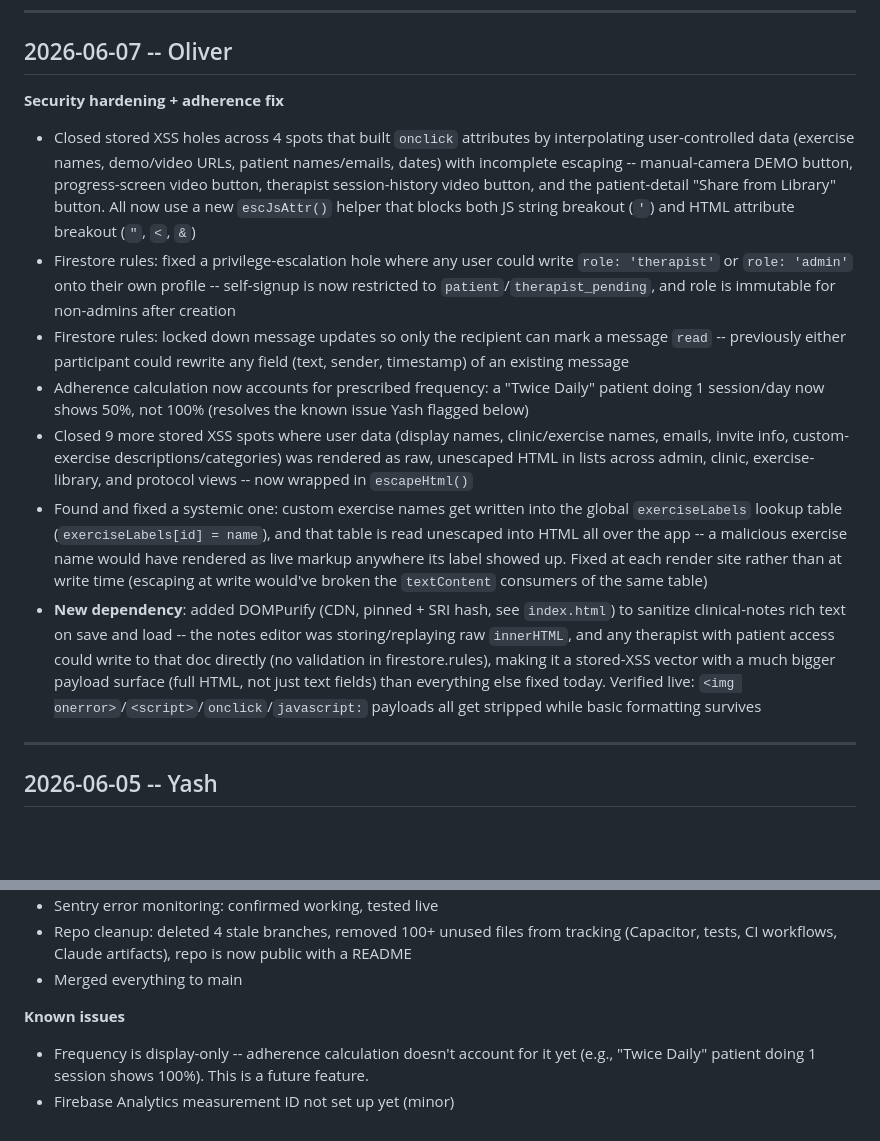
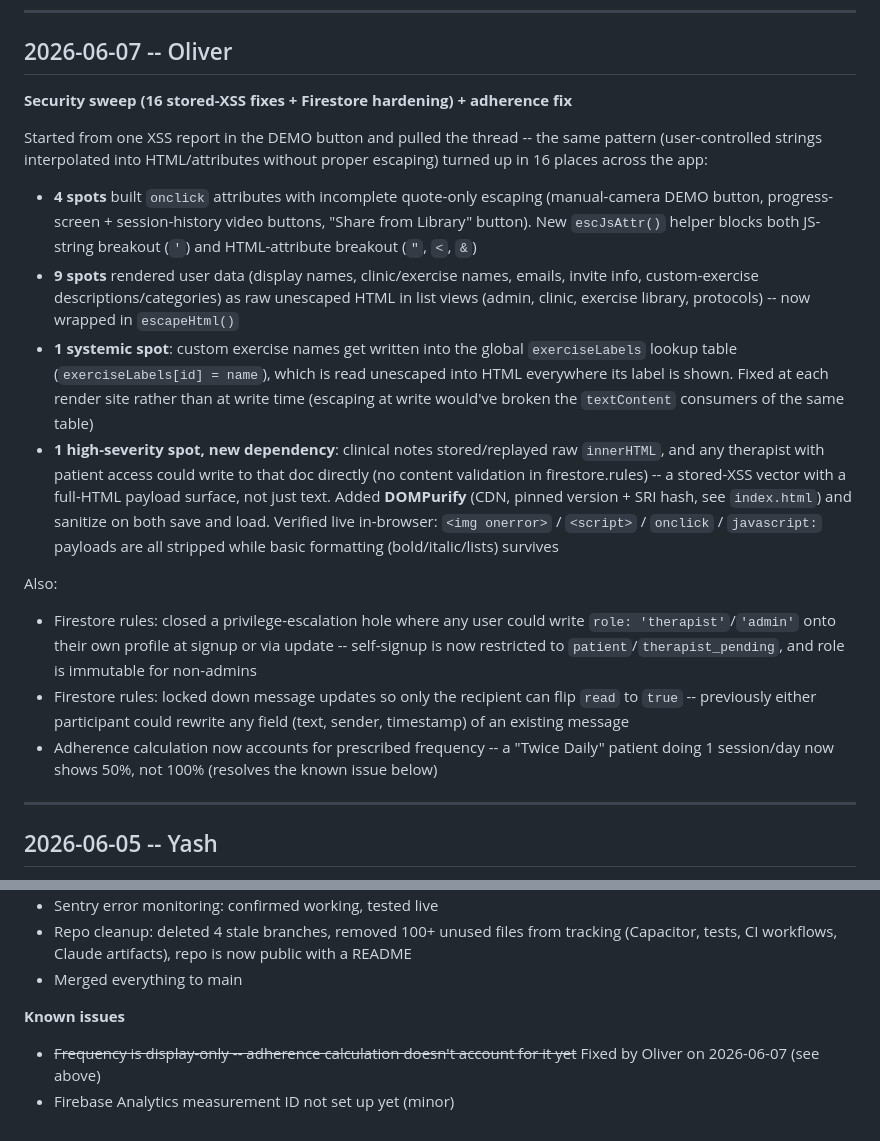
Before and after one commit to yashsaoji1-spec/motus, a Markdown page: update.md, 2 parts joined by grey strips. Rendered like a GitHub page; blank space fills up the shorter version.

Commit message:
Consolidate update.md entry into a single coherent write-up
The 2026-06-07 entry had grown into a fragmented list from being
patched three times as the security sweep expanded. Rewrote it as one
coherent narrative grouping the 16 XSS fixes by category, and struck
through Yash's known-issue line about frequency-blind adherence now
that it's resolved.

```diff
--- a/update.md
+++ b/update.md
@@ -6,15 +6,19 @@ Check here to see what changed since your last session. Most recent first.
 
 ## 2026-06-07 -- Oliver
 
-**Security hardening + adherence fix**
+**Security sweep (16 stored-XSS fixes + Firestore hardening) + adherence fix**
 
-- Closed stored XSS holes across 4 spots that built `onclick` attributes by interpolating user-controlled data (exercise names, demo/video URLs, patient names/emails, dates) with incomplete escaping -- manual-camera DEMO button, progress-screen video button, therapist session-history video button, and the patient-detail "Share from Library" button. All now use a new `escJsAttr()` helper that blocks both JS string breakout (`'`) and HTML attribute breakout (`"`, `<`, `&`)
-- Firestore rules: fixed a privilege-escalation hole where any user could write `role: 'therapist'` or `role: 'admin'` onto their own profile -- self-signup is now restricted to `patient`/`therapist_pending`, and role is immutable for non-admins after creation
-- Firestore rules: locked down message updates so only the recipient can mark a message `read` -- previously either participant could rewrite any field (text, sender, timestamp) of an existing message
-- Adherence calculation now accounts for prescribed frequency: a "Twice Daily" patient doing 1 session/day now shows 50%, not 100% (resolves the known issue Yash flagged below)
-- Closed 9 more stored XSS spots where user data (display names, clinic/exercise names, emails, invite info, custom-exercise descriptions/categories) was rendered as raw, unescaped HTML in lists across admin, clinic, exercise-library, and protocol views -- now wrapped in `escapeHtml()`
-- Found and fixed a systemic one: custom exercise names get written into the global `exerciseLabels` lookup table (`exerciseLabels[id] = name`), and that table is read unescaped into HTML all over the app -- a malicious exercise name would have rendered as live markup anywhere its label showed up. Fixed at each render site rather than at write time (escaping at write would've broken the `textContent` consumers of the same table)
-- **New dependency**: added DOMPurify (CDN, pinned + SRI hash, see `index.html`) to sanitize clinical-notes rich text on save and load -- the notes editor was storing/replaying raw `innerHTML`, and any therapist with patient access could write to that doc directly (no validation in firestore.rules), making it a stored-XSS vector with a much bigger payload surface (full HTML, not just text fields) than everything else fixed today. Verified live: `<img onerror>`/`<script>`/`onclick`/`javascript:` payloads all get stripped while basic formatting survives
+Started from one XSS report in the DEMO button and pulled the thread -- the same pattern (user-controlled strings interpolated into HTML/attributes without proper escaping) turned up in 16 places across the app:
+
+- **4 spots** built `onclick` attributes with incomplete quote-only escaping (manual-camera DEMO button, progress-screen + session-history video buttons, "Share from Library" button). New `escJsAttr()` helper blocks both JS-string breakout (`'`) and HTML-attribute breakout (`"`, `<`, `&`)
+- **9 spots** rendered user data (display names, clinic/exercise names, emails, invite info, custom-exercise descriptions/categories) as raw unescaped HTML in list views (admin, clinic, exercise library, protocols) -- now wrapped in `escapeHtml()`
+- **1 systemic spot**: custom exercise names get written into the global `exerciseLabels` lookup table (`exerciseLabels[id] = name`), which is read unescaped into HTML everywhere its label is shown. Fixed at each render site rather than at write time (escaping at write would've broken the `textContent` consumers of the same table)
+- **1 high-severity spot, new dependency**: clinical notes stored/replayed raw `innerHTML`, and any therapist with patient access could write to that doc directly (no content validation in firestore.rules) -- a stored-XSS vector with a full-HTML payload surface, not just text. Added **DOMPurify** (CDN, pinned version + SRI hash, see `index.html`) and sanitize on both save and load. Verified live in-browser: `<img onerror>` / `<script>` / `onclick` / `javascript:` payloads are all stripped while basic formatting (bold/italic/lists) survives
+
+Also:
+- Firestore rules: closed a privilege-escalation hole where any user could write `role: 'therapist'`/`'admin'` onto their own profile at signup or via update -- self-signup is now restricted to `patient`/`therapist_pending`, and role is immutable for non-admins
+- Firestore rules: locked down message updates so only the recipient can flip `read` to `true` -- previously either participant could rewrite any field (text, sender, timestamp) of an existing message
+- Adherence calculation now accounts for prescribed frequency -- a "Twice Daily" patient doing 1 session/day now shows 50%, not 100% (resolves the known issue below)
 
 ---
 
@@ -31,5 +35,5 @@ Check here to see what changed since your last session. Most recent first.
 - Merged everything to main
 
 **Known issues**
-- Frequency is display-only -- adherence calculation doesn't account for it yet (e.g., "Twice Daily" patient doing 1 session shows 100%). This is a future feature.
+- ~~Frequency is display-only -- adherence calculation doesn't account for it yet~~ Fixed by Oliver on 2026-06-07 (see above)
 - Firebase Analytics measurement ID not set up yet (minor)
```
